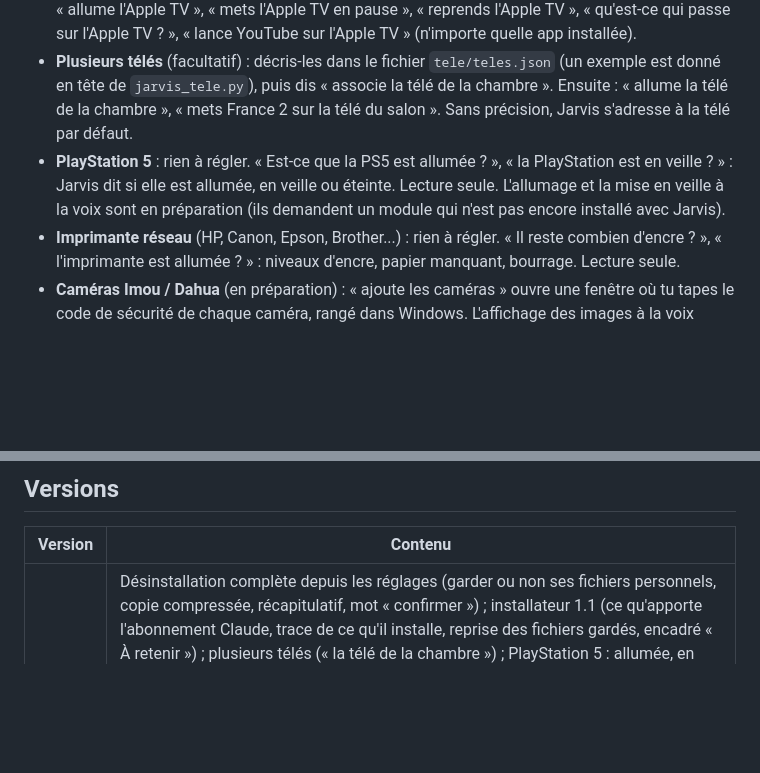
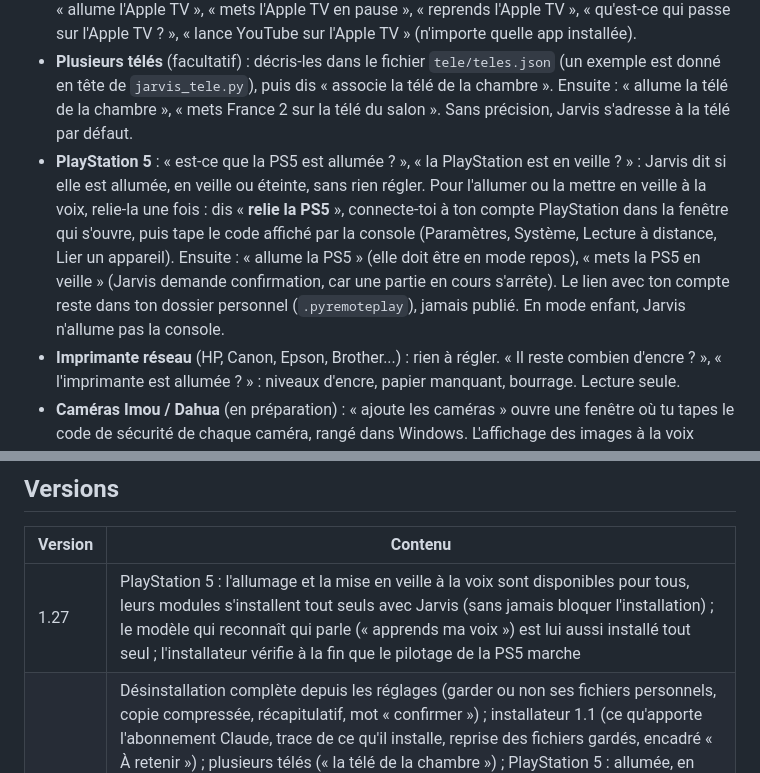
Before and after one commit to TonyNio-IA/Jarvis-assistant-IA-de-TonyNio, a Markdown page: README.md, 2 parts joined by grey strips. Rendered like a GitHub page; blank space fills up the shorter version.

```diff
--- a/README.md
+++ b/README.md
@@ -218,7 +218,7 @@ Tout se passe sur ton réseau, sans compte ni service en ligne. Chaque appareil
 - **Télé (Freebox Player POP ou autre Android TV)** : dis « **associe la télé** » et tape le code qui s'affiche sur l'écran. Ensuite : « allume la télé », « éteins la télé », « mets France 2 », « mets la chaîne 27 », « chaîne suivante », « monte le son de la télé de 5 », « coupe le son de la télé », « mets la télé en pause », « lance Netflix sur la télé ».
 - **Apple TV** : dis « **associe l'Apple TV** » et tape les deux codes à 4 chiffres qui s'affichent. Ensuite : « allume l'Apple TV », « mets l'Apple TV en pause », « reprends l'Apple TV », « qu'est-ce qui passe sur l'Apple TV ? », « lance YouTube sur l'Apple TV » (n'importe quelle app installée).
 - **Plusieurs télés** (facultatif) : décris-les dans le fichier `tele/teles.json` (un exemple est donné en tête de `jarvis_tele.py`), puis dis « associe la télé de la chambre ». Ensuite : « allume la télé de la chambre », « mets France 2 sur la télé du salon ». Sans précision, Jarvis s'adresse à la télé par défaut.
-- **PlayStation 5** : rien à régler. « Est-ce que la PS5 est allumée ? », « la PlayStation est en veille ? » : Jarvis dit si elle est allumée, en veille ou éteinte. Lecture seule. L'allumage et la mise en veille à la voix sont en préparation (ils demandent un module qui n'est pas encore installé avec Jarvis).
+- **PlayStation 5** : « est-ce que la PS5 est allumée ? », « la PlayStation est en veille ? » : Jarvis dit si elle est allumée, en veille ou éteinte, sans rien régler. Pour l'allumer ou la mettre en veille à la voix, relie-la une fois : dis « **relie la PS5** », connecte-toi à ton compte PlayStation dans la fenêtre qui s'ouvre, puis tape le code affiché par la console (Paramètres, Système, Lecture à distance, Lier un appareil). Ensuite : « allume la PS5 » (elle doit être en mode repos), « mets la PS5 en veille » (Jarvis demande confirmation, car une partie en cours s'arrête). Le lien avec ton compte reste dans ton dossier personnel (`.pyremoteplay`), jamais publié. En mode enfant, Jarvis n'allume pas la console.
 - **Imprimante réseau** (HP, Canon, Epson, Brother...) : rien à régler. « Il reste combien d'encre ? », « l'imprimante est allumée ? » : niveaux d'encre, papier manquant, bourrage. Lecture seule.
 - **Caméras Imou / Dahua** (en préparation) : « ajoute les caméras » ouvre une fenêtre où tu tapes le code de sécurité de chaque caméra, rangé dans Windows. L'affichage des images à la voix arrivera dans une prochaine version.
 
@@ -313,6 +314,7 @@ Une idée, un bug, une commande qui manque ? Ouvre une demande dans l'onglet **I
 
 | Version | Contenu |
 |---|---|
+| 1.27 | PlayStation 5 : l'allumage et la mise en veille à la voix sont disponibles pour tous, leurs modules s'installent tout seuls avec Jarvis (sans jamais bloquer l'installation) ; le modèle qui reconnaît qui parle (« apprends ma voix ») est lui aussi installé tout seul ; l'installateur vérifie à la fin que le pilotage de la PS5 marche |
 | 1.26 | Désinstallation complète depuis les réglages (garder ou non ses fichiers personnels, copie compressée, récapitulatif, mot « confirmer ») ; installateur 1.1 (ce qu'apporte l'abonnement Claude, trace de ce qu'il installe, reprise des fichiers gardés, encadré « À retenir ») ; plusieurs télés (« la télé de la chambre ») ; PlayStation 5 : allumée, en veille ou éteinte ; réveil plus rapide quand « Jarvis » est dit seul (avec le détecteur facultatif) ; « prochain rendez-vous » sans attendre Claude ; phrases mal entendues mieux comprises (« quelle aurait-il », « la connection Internet », « lis ce que j'ai copie ») ; une phrase qui parle de la télé ne lance plus de musique sur le PC ; « remets les couleurs Vice City » |
 | 1.25 | La maison : télé (Freebox Player ou Android TV) et Apple TV pilotées à la voix, Freebox (appels, état d'Internet, appareils connectés, Wi-Fi invité avec QR code à scanner), encre et état de l'imprimante ; agenda iCloud (« c'est quand… », rappel la veille) ; envoi de mails relus et confirmés par « oui » ; carburants, vacances, jours fériés, éphéméride, poubelles ; rappels qui se répètent ; façon de parler de chaque profil ; tâches de fond confiées à Claude ; écoute : un « stop » cru entendu dans le bruit ne coupe plus Jarvis, « redémarre » tout court, « non, c'est moi… » change de profil, phrases mal entendues mieux comprises (« c'est Khan, le rendez-vous », « la polle TV ») ; en mode enfant, une phrase incompréhensible ne lance plus de vidéo au hasard, et « retourne à l'accueil » sur YouTube Kids |
 | 1.24 | Fenêtre de réglages aux couleurs de Jarvis (thèmes, son, profils, aide avec recherche, historique, santé, sauvegarde, paramètres par défaut) ; calendrier familial, messages entre profils, quiz en famille (« avec Léo », « Marie ne joue pas »), défi du jour et étoiles, histoires à deux voix, réacteur trois fois plus grand en mode enfant ; vidéos des enfants en français seulement ; compréhension : corrections d'écoute intégrées et apprises à la voix, minuteurs « pâtes » et « four » mieux compris, commandes d'un mot (« pause », « suivant ») ; fiabilité : diagnostic, compte rendu après un plantage, volume des applications toujours rétabli ; sécurité, après un essai complet à la voix : « annule le minuteur » n'efface plus les rappels, une question sur le mode nuit ou le mode enfant ne l'active plus, « verrouille l'ordinateur » demande confirmation, la voix d'une personne ne peut plus se mélanger à l'empreinte d'une autre, Claude ne crée plus de tâche Windows et ne prétend plus avoir modifié tes données ; lecture de page sans le bruit du début ; la musique du matin garde le vrai titre même mal entendu |
```
Also changed, not shown: other parts of README.md (+7 -6 lines), README.en.md (+8 -7 lines), docs/reglages_a_propos.png, docs/reglages_aide.png, docs/reglages_apparence.png, docs/reglages_profils.png, docs/reglages_son.png, 8 other files.
